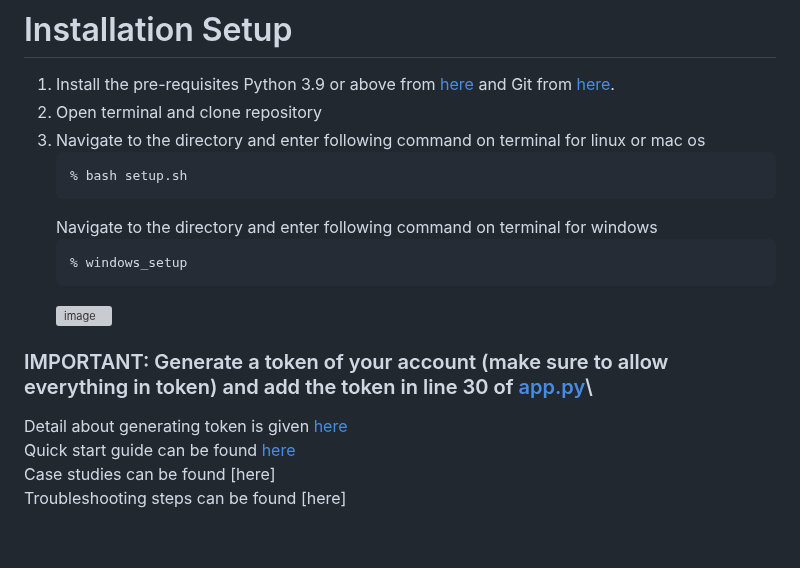
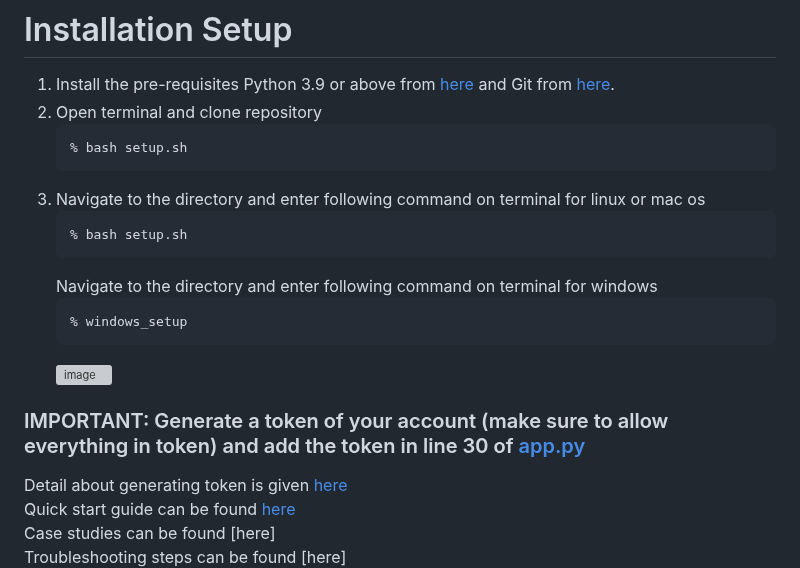
Before and after one commit to psvkaushik/Group50_Proj2, a Markdown page: README.md, the part around the change. GitHub-like rendering; blank space fills up the shorter version; grey boxes are pictures that could not be loaded.

````diff
--- a/README.md
+++ b/README.md
@@ -45,6 +45,9 @@ Here are few motivation points to come up with this idea
 
 1. Install the pre-requisites Python 3.9 or above from [here](https://www.python.org/downloads/) and Git from [here](https://git-scm.com/downloads).
 2. Open terminal and clone repository
+   ```
+   % bash setup.sh
+   ```
 3. Navigate to the directory and enter following command on terminal for linux or mac os
    ```
    % bash setup.sh
@@ -55,7 +58,7 @@ Here are few motivation points to come up with this idea
    ```
    ![image](https://github.com/psvkaushik/Group50_Proj2/assets/111774368/af3ac6a9-8d4d-45bb-bd87-60b05524acac)
 
-### IMPORTANT: Generate a token of your account (make sure to allow everything in token) and add the token in line 30 of [app.py](https://github.com/psvkaushik/Group50_Proj2/blob/main/src/app.py)\
+### IMPORTANT: Generate a token of your account (make sure to allow everything in token) and add the token in line 30 of [app.py](https://github.com/psvkaushik/Group50_Proj2/blob/main/src/app.py)
 
 Detail about generating token is given [here](https://docs.github.com/en/authentication/keeping-your-account-and-data-secure/managing-your-personal-access-tokens)\
 Quick start guide can be found [here](https://github.com/psvkaushik/Group50_Proj2/blob/main/docs/Quick_start_guide.md)\
````
